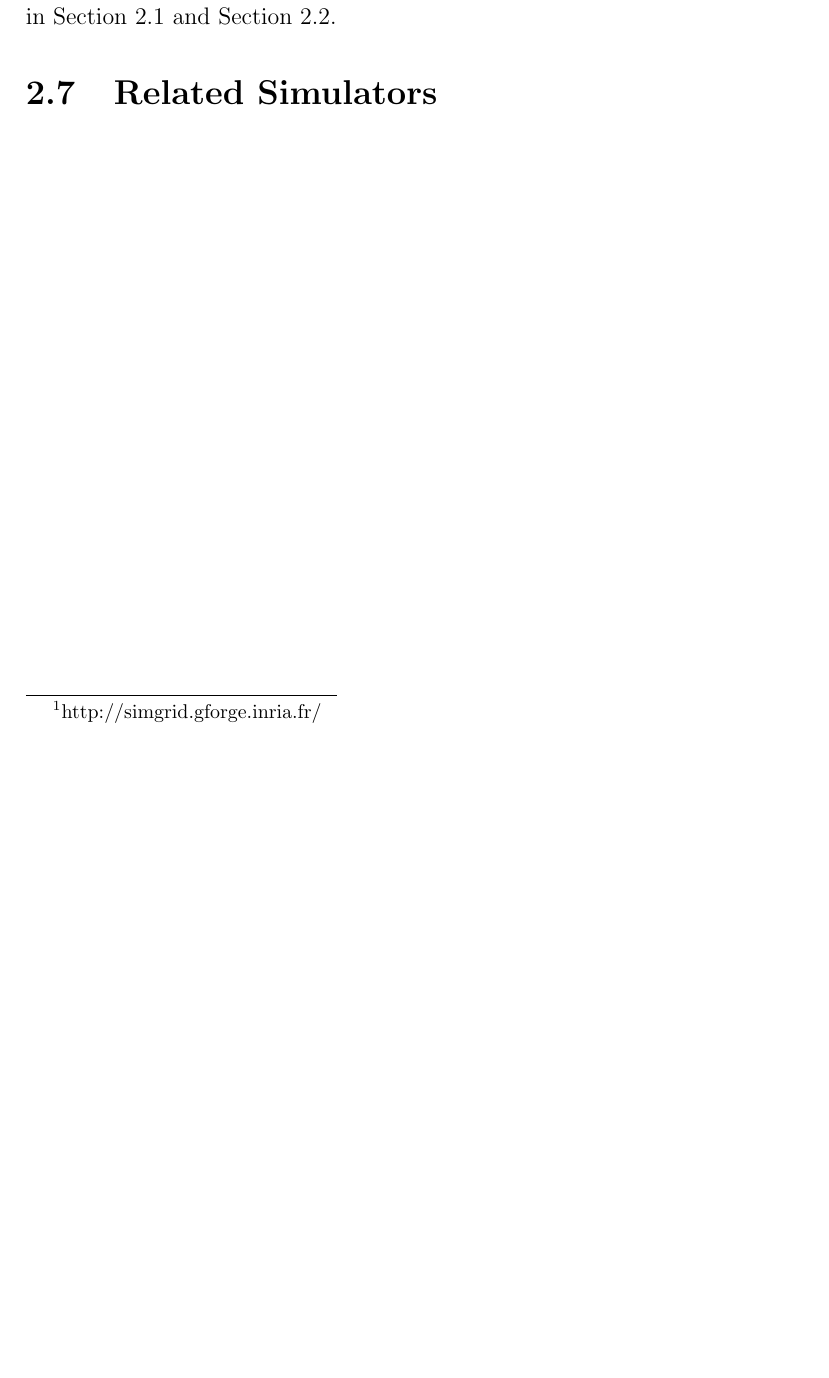
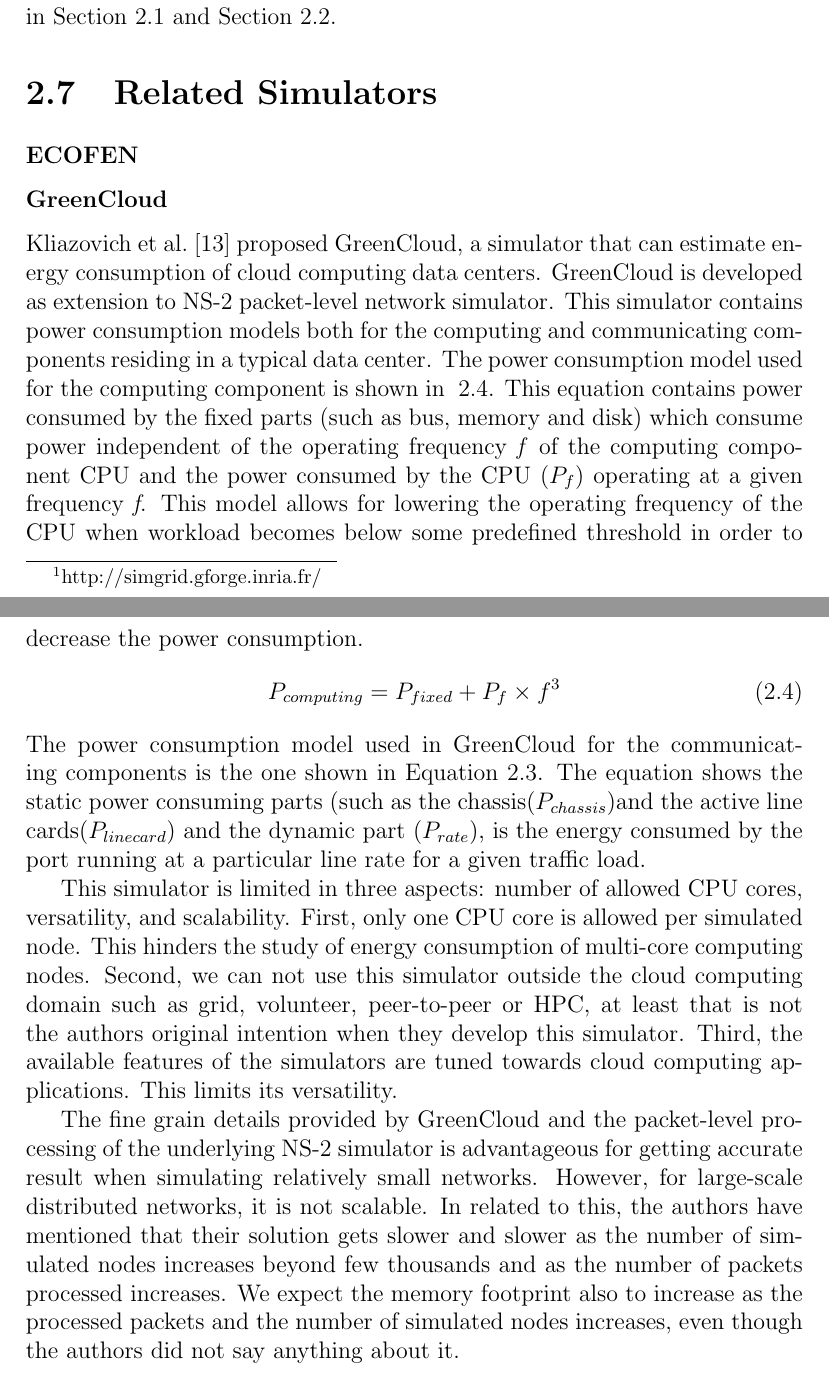
Before and after one commit to betsegawlemma/internship, a LaTeX thesis (manuscript/thesis.tex, which reads manuscript/2background.tex): part of page 14 of 22 before the commit and two parts of pages 14 and 15 of 23 after it, the two joined at a grey line, cut so that both start at the same text, the shorter picture padded with empty space. Compiled offline with pdfLaTeX; a LaTeX package or settings file that is missing is left out.

Commit message:
Add section related simulator

```diff
--- a/manuscript/2background.tex
+++ b/manuscript/2background.tex
@@ -87,3 +89,14 @@
 Currently SimGrid is used to simulate different network phenomenon in the area of large-scale distributed systems such as grid, cloud, volunteer and HPC \footnote{http://simgrid.gforge.inria.fr/}. Concerning energy consumption models, it houses energy models for CPU but there is no model for network equipments.Therefore, the focus of this study is to propose and implement network energy consumption model for SimGrid. The implementation of this model, together with the existing CPU energy model, allows us to estimate the energy consumption of large-scale networks that reside within or outside a data-center that are discussed in Section~\ref{section:ictequipment} and Section~\ref{section:datacenter}.
 
 \section{Related Simulators}
+\subsubsection{ECOFEN}
+\subsubsection{GreenCloud}
+Kliazovich et al.{\ }\cite{DBLP:journals/tjs/KliazovichBK12} proposed GreenCloud, a simulator that can estimate energy consumption of cloud computing data centers. GreenCloud is developed as extension to NS-2 packet-level network simulator. This simulator contains power consumption models both for the computing and communicating components residing in a typical data center. The power consumption model used for the computing component is shown in ~\ref{eq:2.4}. This equation contains power consumed by the fixed parts (such as bus, memory and disk) which consume power independent of the operating frequency \emph{f} of the computing component CPU and the power consumed by the CPU (\($$P_f$$\)) operating at a given frequency \emph{f}. This model allows for lowering the operating frequency of the CPU when workload becomes below some predefined threshold in order to decrease the power consumption.
+\begin{equation} \label{eq:2.4}
+P_{computing} = P_{fixed} + P_f \times f^3
+\end{equation}
+The power consumption model used in GreenCloud for the communicating components is the one shown in Equation~\ref{eq:2.3}. The equation shows the static power consuming parts (such as the chassis(\($$P_{chassis}$$\))and the active line cards(\($$P_{linecard}$$\)) and the dynamic part (\($$P_{rate}$$\)), is the energy consumed by the port running at a particular line rate for a given traffic load.
+
+This simulator is limited in three aspects: number of allowed CPU cores, versatility, and scalability. First, only one CPU core is allowed per simulated node. This hinders the study of energy consumption of multi-core computing nodes. Second, we can not use this simulator outside the cloud computing domain such as grid, volunteer, peer-to-peer or HPC, at least that is not the authors original intention when they develop this simulator. Third, the available features of the simulators are tuned towards cloud computing applications. This limits its versatility.
+
+The fine grain details provided by GreenCloud and the packet-level processing of the underlying NS-2 simulator is advantageous for getting accurate result when simulating relatively small networks. However, for large-scale distributed networks, it is not scalable. In related to this, the authors have mentioned that their solution gets slower and slower as the number of simulated nodes increases beyond few thousands and as the number of  packets processed increases. We expect the memory footprint also to increase as the processed packets and the number of simulated nodes increases, even though the authors did not say anything about it.
```
Also changed, not shown: manuscript/thesis.pdf, manuscript/2background.tex (8 more changed lines), 4 other files.
